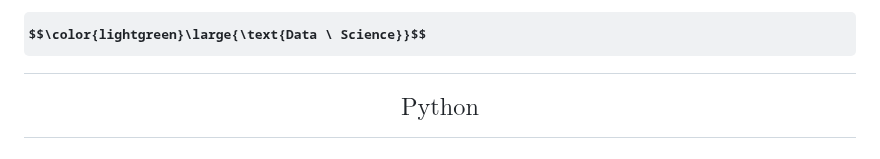
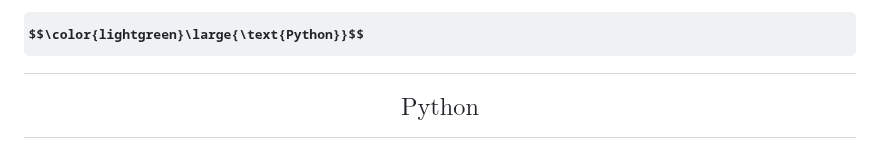
Before and after one commit to DarshanRokkad/Data_Science, a Markdown page: 01_Python/README.md, the part around the change. GitHub-like rendering; some formulas as TeX source.

```diff
--- a/01_Python/README.md
+++ b/01_Python/README.md
@@ -1,4 +1,4 @@
-# $$\color{lightgreen}\large{\text{Data \ Science}}$$
+# $$\color{lightgreen}\large{\text{Python}}$$
 
 
 ## $$\text{Python}$$
```
